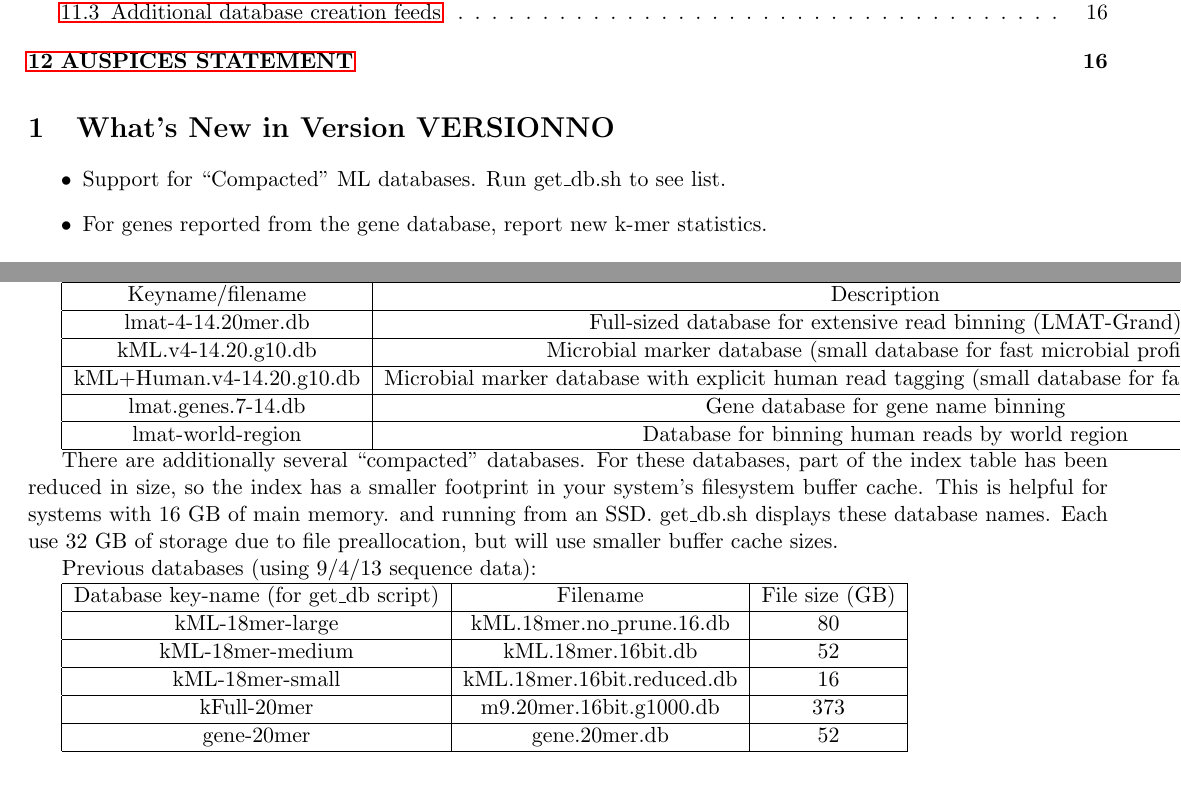
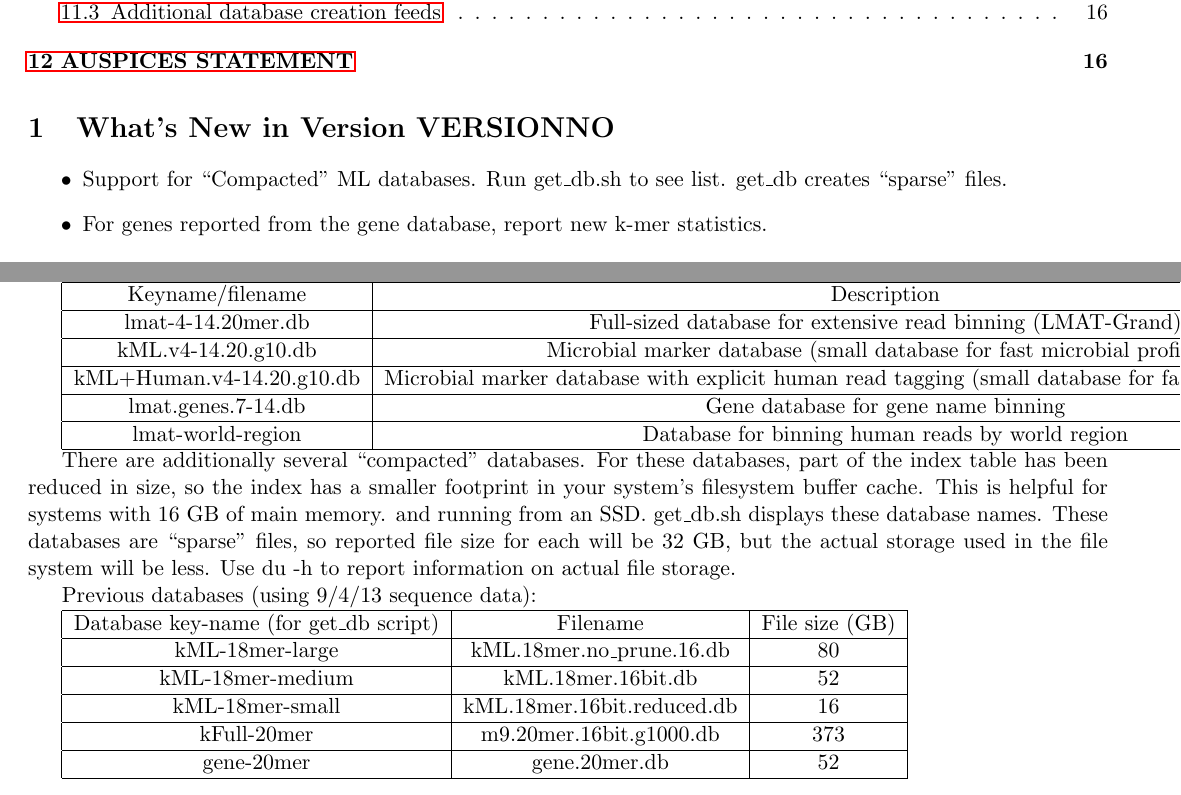
Before and after one commit to sashakames/lmat-dev, a LaTeX document (lmat-doc.tex): two parts of pages 1 and 9 of 16, joined at a grey line, cut so that both start at the same text. Compiled offline with pdfLaTeX.

Commit message:
fixes for release

```diff
--- a/lmat-doc.tex
+++ b/lmat-doc.tex
@@ -50,7 +50,7 @@
 
 \begin{itemize}
 \item
-Support for ``Compacted'' ML databases.  Run get\_db.sh to see list.
+Support for ``Compacted'' ML databases.  Run get\_db.sh to see list. get_db creates ``sparse'' files.
 \item
 For genes reported from the gene database, report new k-mer statistics.
 \item
@@ -565,7 +565,7 @@ lmat-world-region & Database for binning human reads by world region & 2 \\
 \end{tabular}
 
 
-There are additionally several ``compacted'' databases.  For these databases, part of the index table has been reduced in size, so the index has a smaller footprint in your system's filesystem buffer cache.  This is helpful for systems with 16 GB of main memory. and running from an SSD.  get\_db.sh displays these database names.  Each use 32 GB of storage due to file preallocation, but will use smaller buffer cache sizes.
+There are additionally several ``compacted'' databases.  For these databases, part of the index table has been reduced in size, so the index has a smaller footprint in your system's filesystem buffer cache.  This is helpful for systems with 16 GB of main memory. and running from an SSD.  get\_db.sh displays these database names.  These databases are ``sparse'' files, so reported file size for each will be 32 GB, but the actual storage used in the file system will be less.  Use du -h to report information on actual file storage.
 
 
 Previous databases (using 9/4/13 sequence data):
```
Also changed, not shown: 1 other file.
